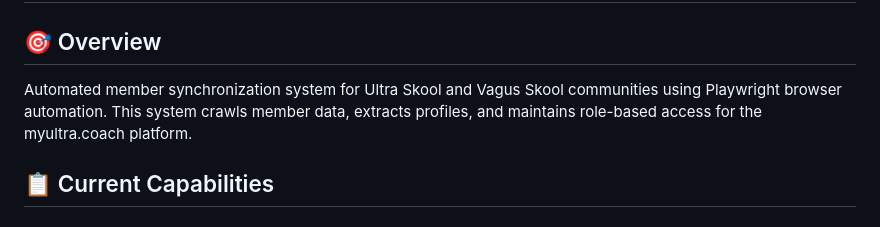
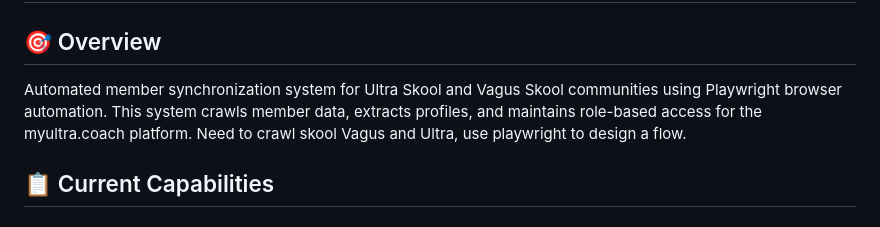
Before and after one commit to ultradaoto/hybrid-coach, a Markdown page: skool.md, the part around the change. Rendered like a GitHub page.

Commit message:
cpu COACH 28

```diff
--- a/skool.md
+++ b/skool.md
@@ -1,7 +1,7 @@
 # Skool.com Integration Documentation
 
 ## 🎯 Overview
-Automated member synchronization system for Ultra Skool and Vagus Skool communities using Playwright browser automation. This system crawls member data, extracts profiles, and maintains role-based access for the myultra.coach platform.
+Automated member synchronization system for Ultra Skool and Vagus Skool communities using Playwright browser automation. This system crawls member data, extracts profiles, and maintains role-based access for the myultra.coach platform. Need to crawl skool Vagus and Ultra, use playwright to design a flow.
 
 ## 📋 Current Capabilities
 
```
Also changed, not shown: videostream.md (+1 -1 lines).
